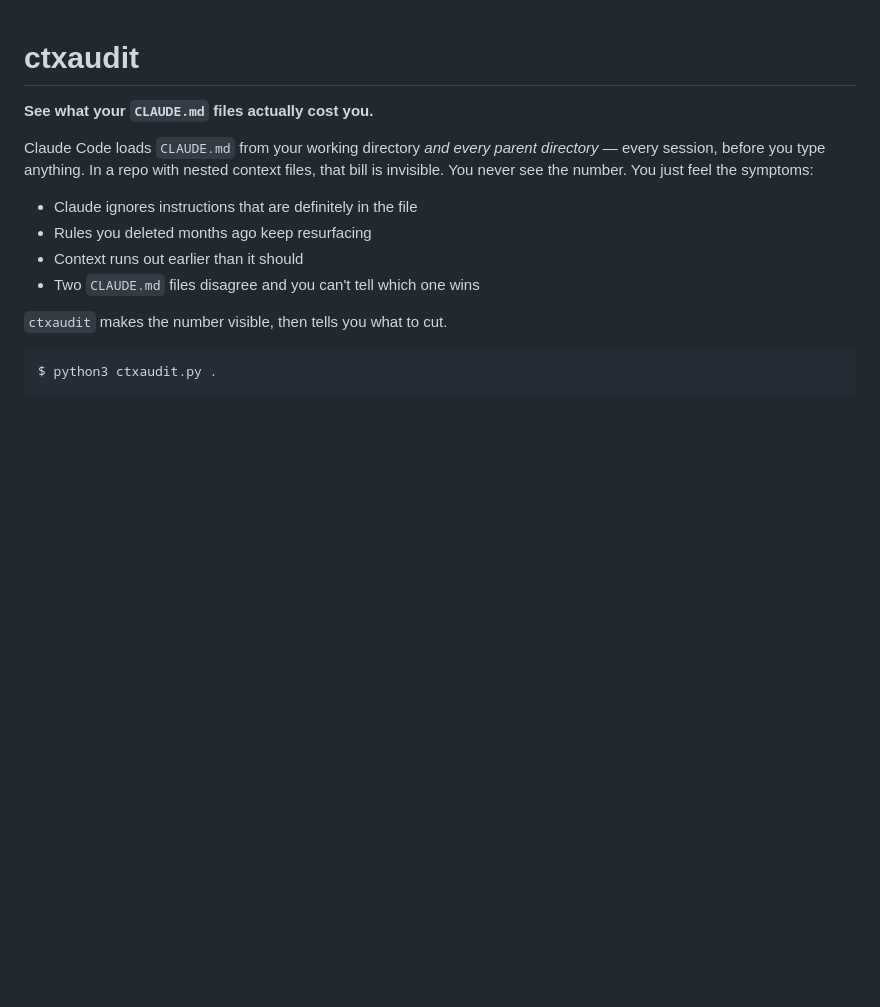
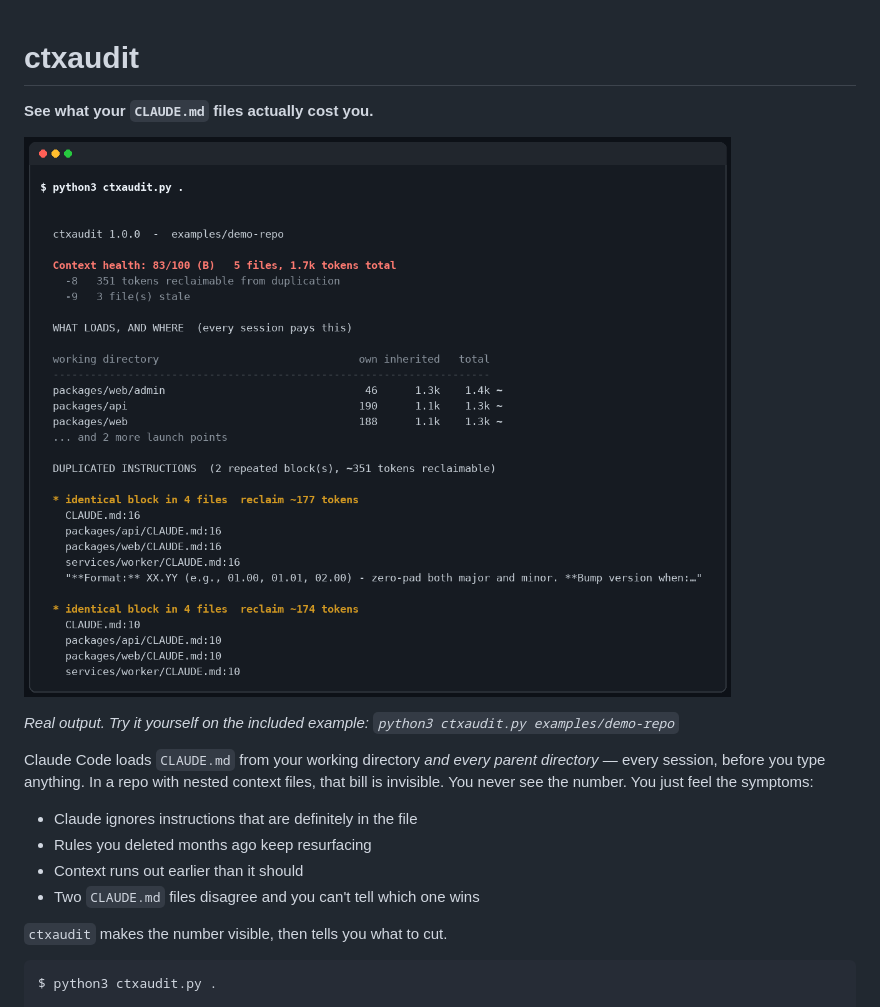
Before and after one commit to vaultcj/ctxaudit, a Markdown page: README.md, the part around the change. Rendered like a GitHub page; pictures changed too: docs/demo.png (added); blank space fills up the shorter version.

```diff
--- a/README.md
+++ b/README.md
@@ -1,6 +1,10 @@
 # ctxaudit
 
 **See what your `CLAUDE.md` files actually cost you.**
+
+![ctxaudit report](docs/demo.png)
+
+*Real output. Try it yourself on the included example: `python3 ctxaudit.py examples/demo-repo`*
 
 Claude Code loads `CLAUDE.md` from your working directory *and every parent
 directory* — every session, before you type anything. In a repo with nested
```
Also changed, not shown: examples/demo-repo/CLAUDE.md (added, +108 -0 lines), 4 other files.
